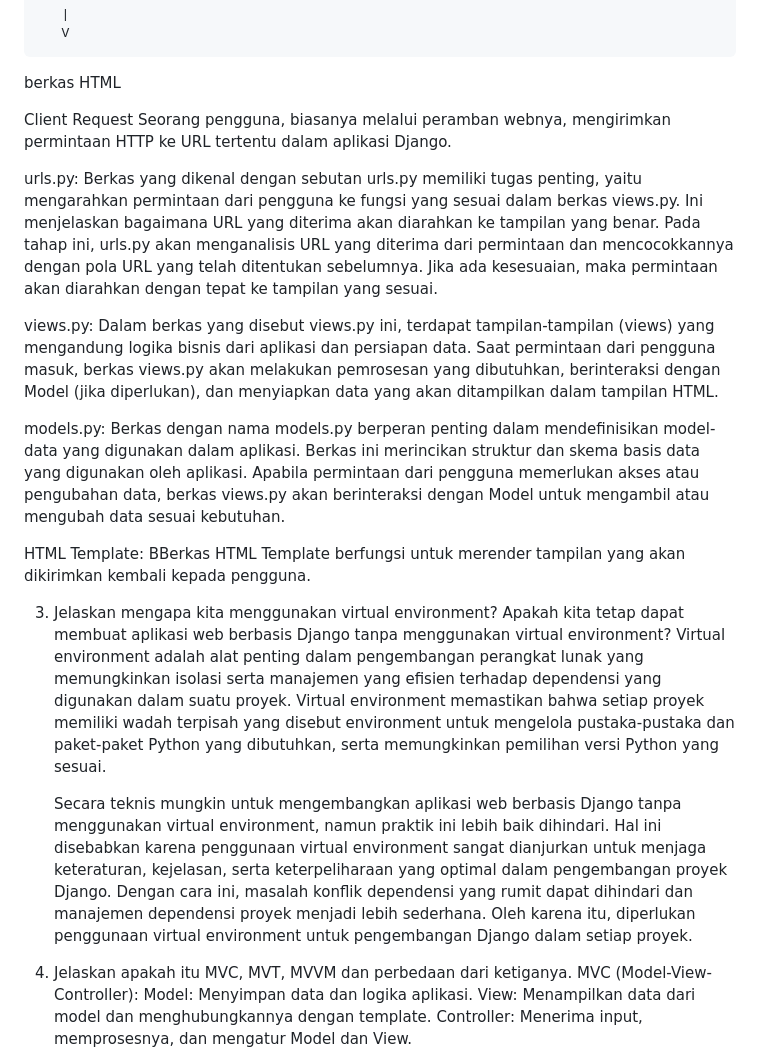
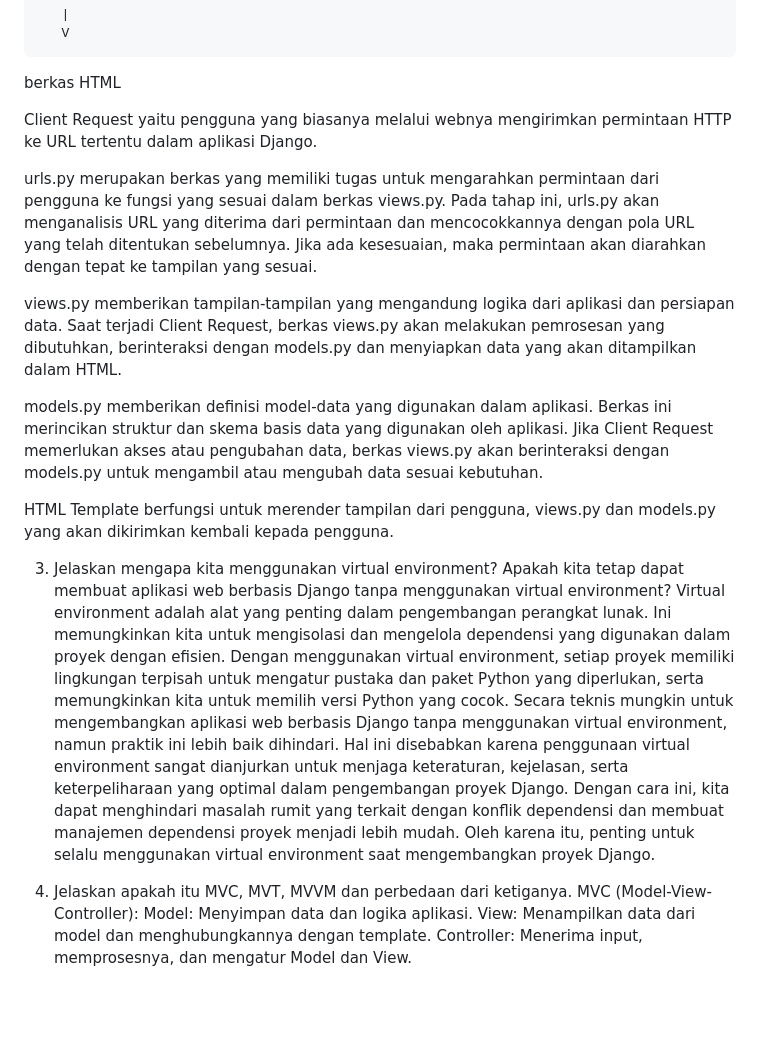
Before and after one commit to aizaderisyana/ZUMART-APP, a Markdown page: README.md, the part around the change printed below. Drawn GitHub-style; blank space fills up the shorter version.

```diff
--- a/README.md
+++ b/README.md
@@ -44,29 +50,19 @@ Kelas   : PBP C
 
    berkas HTML
 
-   Client Request
-   Seorang pengguna, biasanya melalui peramban webnya, mengirimkan permintaan HTTP ke URL tertentu dalam aplikasi Django.
+   Client Request yaitu pengguna yang biasanya melalui webnya mengirimkan permintaan HTTP ke URL tertentu dalam aplikasi Django.
 
-   urls.py:
-   Berkas yang dikenal dengan sebutan urls.py memiliki tugas penting, yaitu mengarahkan permintaan dari pengguna ke fungsi yang sesuai dalam berkas views.py. Ini menjelaskan bagaimana URL yang diterima akan diarahkan ke tampilan yang benar.
-   Pada tahap ini, urls.py akan menganalisis URL yang diterima dari permintaan dan mencocokkannya dengan pola URL yang telah ditentukan sebelumnya. Jika ada kesesuaian, maka permintaan akan diarahkan dengan tepat ke tampilan yang sesuai.
+   urls.py merupakan berkas yang memiliki tugas untuk mengarahkan permintaan dari pengguna ke fungsi yang sesuai dalam berkas views.py. Pada tahap ini, urls.py akan menganalisis URL yang diterima dari permintaan dan mencocokkannya dengan pola URL yang telah ditentukan sebelumnya. Jika ada kesesuaian, maka permintaan akan diarahkan dengan tepat ke tampilan yang sesuai.
 
-   views.py:
-   Dalam berkas yang disebut views.py ini, terdapat tampilan-tampilan (views) yang mengandung logika bisnis dari aplikasi dan persiapan data.
-   Saat permintaan dari pengguna masuk, berkas views.py akan melakukan pemrosesan yang dibutuhkan, berinteraksi dengan Model (jika diperlukan), dan menyiapkan data yang akan ditampilkan dalam tampilan HTML.
+   views.py memberikan tampilan-tampilan yang mengandung logika dari aplikasi dan persiapan data. Saat terjadi  Client Request, berkas views.py akan melakukan pemrosesan yang dibutuhkan, berinteraksi dengan models.py dan menyiapkan data yang akan ditampilkan dalam HTML.
 
-   models.py:
-   Berkas dengan nama models.py berperan penting dalam mendefinisikan model-data yang digunakan dalam aplikasi. Berkas ini merincikan struktur dan skema basis data yang digunakan oleh aplikasi.
-   Apabila permintaan dari pengguna memerlukan akses atau pengubahan data, berkas views.py akan berinteraksi dengan Model untuk mengambil atau mengubah data sesuai kebutuhan.
+   models.py memberikan definisi model-data yang digunakan dalam aplikasi. Berkas ini merincikan struktur dan skema basis data yang digunakan oleh aplikasi. Jika Client Request memerlukan akses atau pengubahan data, berkas views.py akan berinteraksi dengan models.py untuk mengambil atau mengubah data sesuai kebutuhan.
 
-   HTML Template:
-   BBerkas HTML Template berfungsi untuk merender tampilan yang akan dikirimkan kembali kepada pengguna.
+   HTML Template berfungsi untuk merender tampilan dari pengguna, views.py dan models.py yang akan dikirimkan kembali kepada pengguna.
 
 3. Jelaskan mengapa kita menggunakan virtual environment? Apakah kita tetap dapat membuat aplikasi web berbasis Django tanpa menggunakan virtual environment?
-    Virtual environment adalah alat penting dalam pengembangan perangkat lunak yang memungkinkan isolasi serta manajemen yang efisien terhadap dependensi yang digunakan dalam suatu proyek. Virtual environment memastikan bahwa setiap proyek memiliki wadah terpisah yang disebut environment untuk mengelola pustaka-pustaka dan paket-paket Python yang dibutuhkan, serta memungkinkan pemilihan versi Python yang sesuai.
-
-    Secara teknis mungkin untuk mengembangkan aplikasi web berbasis Django tanpa menggunakan virtual environment, namun praktik ini lebih baik dihindari. Hal ini disebabkan karena penggunaan virtual environment sangat dianjurkan untuk menjaga keteraturan, kejelasan, serta keterpeliharaan yang optimal dalam pengembangan proyek Django. Dengan cara ini, masalah konflik dependensi yang rumit dapat dihindari dan manajemen dependensi proyek menjadi lebih sederhana. Oleh karena itu, diperlukan penggunaan virtual environment untuk pengembangan Django  dalam setiap proyek.
-
+    Virtual environment adalah alat yang penting dalam pengembangan perangkat lunak. Ini memungkinkan kita untuk mengisolasi dan mengelola dependensi yang digunakan dalam proyek dengan efisien. Dengan menggunakan virtual environment, setiap proyek memiliki lingkungan terpisah untuk mengatur pustaka dan paket Python yang diperlukan, serta memungkinkan kita untuk memilih versi Python yang cocok.
+    Secara teknis mungkin untuk mengembangkan aplikasi web berbasis Django tanpa menggunakan virtual environment, namun praktik ini lebih baik dihindari. Hal ini disebabkan karena penggunaan virtual environment sangat dianjurkan untuk menjaga keteraturan, kejelasan, serta keterpeliharaan yang optimal dalam pengembangan proyek Django. Dengan cara ini, kita dapat menghindari masalah rumit yang terkait dengan konflik dependensi dan membuat manajemen dependensi proyek menjadi lebih mudah. Oleh karena itu, penting untuk selalu menggunakan virtual environment saat mengembangkan proyek Django.
 
 4. Jelaskan apakah itu MVC, MVT, MVVM dan perbedaan dari ketiganya.
     MVC (Model-View-Controller):
```
Also changed, not shown: other parts of README.md (+18 -12 lines).
